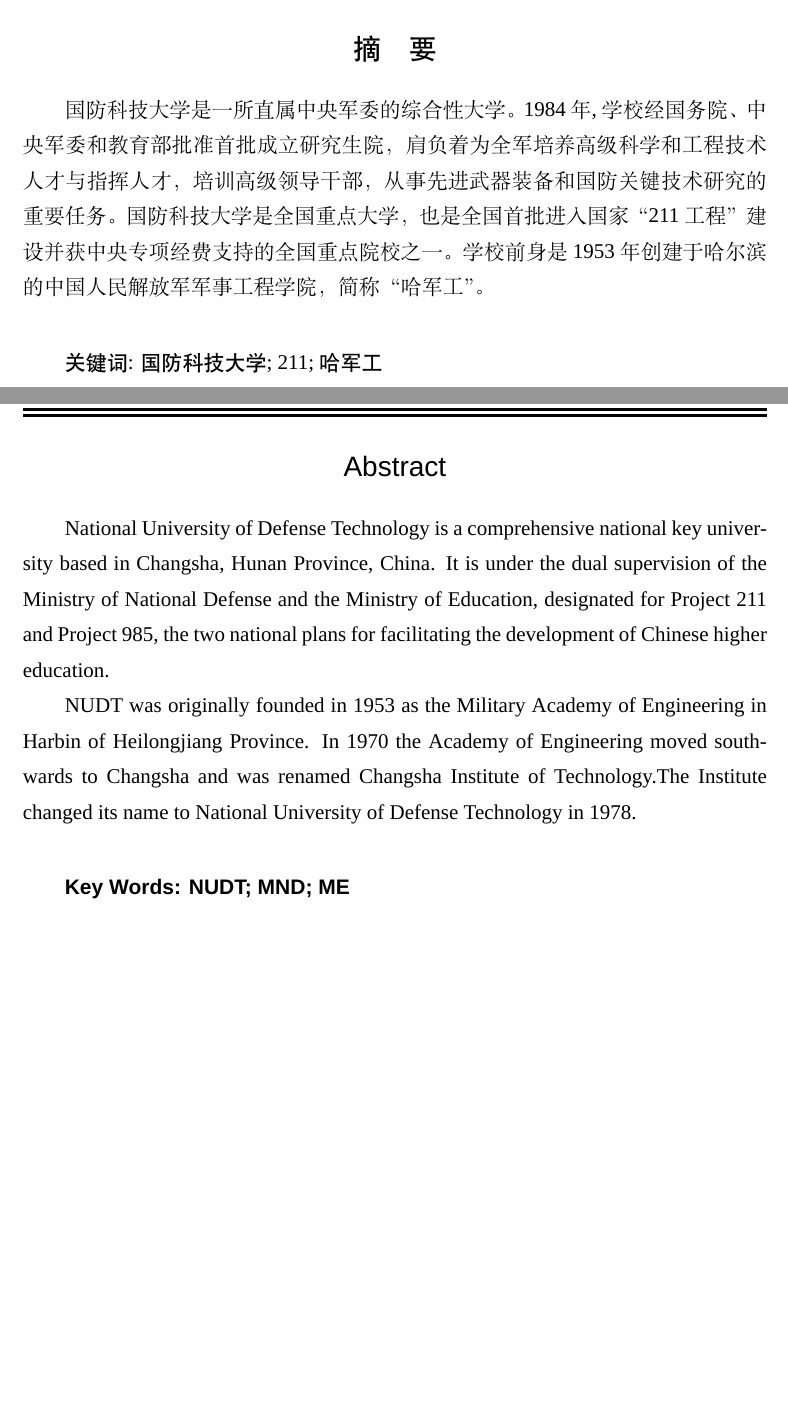
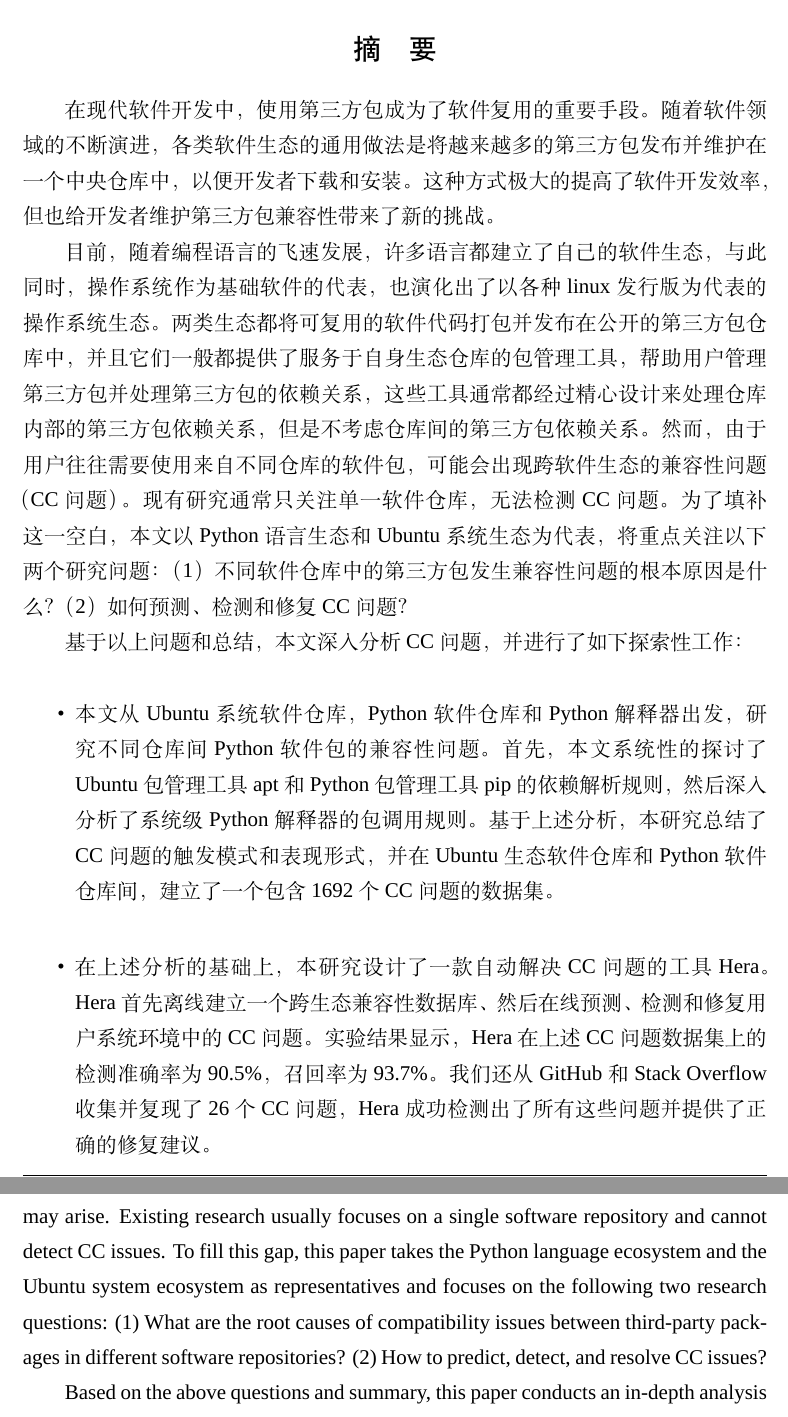
Before and after one commit to cse0001/thesis-master, a LaTeX thesis (thesis.tex, which reads data/abstract.tex): two parts of pages 7 and 8 of 32 before the commit and two parts of pages 7 and 9 of 34 after it, joined at a grey line, cut so that both start at the same text. Compiled offline with XeLaTeX; a missing font is replaced by an installed copy or a similar font.

Commit message:
0930 abstract

```diff
--- a/data/abstract.tex
+++ b/data/abstract.tex
@@ -1,13 +1,17 @@
 \begin{cabstract}
-国防科技大学是一所直属中央军委的综合性大学。1984年,学校经国务院、中央军委和教育部批准首批成立研究生院，%
-肩负着为全军培养高级科学和工程技术人才与指挥人才，培训高级领导干部，从事先进武器装备和国防关键技术研究的重要任务。%
-国防科技大学是全国重点大学，也是全国首批进入国家“211工程” 建设并获中央专项经费支持的全国重点院校之一。%
-学校前身是1953年创建于哈尔滨的中国人民解放军军事工程学院，简称“哈军工”。
+在现代软件开发中，使用第三方包成为了软件复用的重要手段。随着软件领域的不断演进，各类软件生态的通用做法是将越来越多的第三方包发布并维护在一个中央仓库中，以便开发者下载和安装。这种方式极大的提高了软件开发效率，但也给开发者维护第三方包兼容性带来了新的挑战。
+
+目前，随着编程语言的飞速发展，许多语言都建立了自己的软件生态，与此同时，操作系统作为基础软件的代表，也演化出了以各种linux发行版为代表的操作系统生态。
+两类生态都将可复用的软件代码打包并发布在公开的第三方包仓库中，并且它们一般都提供了服务于自身生态仓库的包管理工具，帮助用户管理第三方包并处理第三方包的依赖关系，
+这些工具通常都经过精心设计来处理仓库内部的第三方包依赖关系，但是不考虑仓库间的第三方包依赖关系。
+然而，由于用户往往需要使用来自不同仓库的软件包，可能会出现跨软件生态的兼容性问题（CC问题）。现有研究通常只关注单一软件仓库，无法检测CC问题。为了填补这一空白，本文以Python语言生态和Ubuntu系统生态为代表，将重点关注以下两个研究问题：（1）不同软件仓库中的第三方包发生兼容性问题的根本原因是什么？（2）如何预测、检测和修复CC问题？
+
+基于以上问题和总结，本文深入分析CC问题，并进行了如下探索性工作：
+\begin{itemize}
+	\item 本文从Ubuntu系统软件仓库，Python软件仓库和Python解释器出发，研究不同仓库间Python软件包的兼容性问题。首先，本文系统性的探讨了Ubuntu包管理工具apt和Python包管理工具pip的依赖解析规则，然后深入分析了系统级Python解释器的包调用规则。基于上述分析，本研究总结了CC问题的触发模式和表现形式，并在Ubuntu生态软件仓库和Python软件仓库间，建立了一个包含1692个CC问题的数据集。
+	\item 在上述分析的基础上，本研究设计了一款自动解决 CC 问题的工具 Hera。Hera 首先离线建立一个跨生态兼容性数据库、然后在线预测、检测和修复用户系统环境中的 CC 问题。实验结果显示，Hera在上述CC问题数据集上的检测准确率为 90.5\%，召回率为 93.7\%。我们还从GitHub和Stack Overflow收集并复现了26 个CC问题，Hera成功检测出了所有这些问题并提供了正确的修复建议。
+\end{itemize}
 \end{cabstract}
-\ckeywords{国防科技大学; 211; 哈军工}
+\ckeywords{Ubuntu生态; Python生态; 兼容性问题}
 
 \begin{eabstract}
-National University of Defense Technology is a comprehensive national key university based in Changsha, %
-Hunan Province, China. It is under the dual supervision of the Ministry of National Defense %
-and the Ministry of Education, designated for Project 211 and Project 985, %
-the two national plans for facilitating the development of Chinese higher education. %
@@ -14,4 +21 @@
 
-NUDT was originally founded in 1953 as the Military Academy of Engineering in Harbin of Heilongjiang Province. %
-In 1970 the Academy of Engineering moved southwards to Changsha and was renamed Changsha Institute of Technology.%
- The Institute changed its name to National University of Defense Technology in 1978.
@@ -17,0 +25,7 @@
+However, since users often need to use packages from different repositories, cross-ecosystem compatibility issues (CC issues) may arise.
+Existing research usually focuses on a single software repository and cannot detect CC issues.
+To fill this gap, this paper takes the Python language ecosystem and the Ubuntu system ecosystem as representatives and focuses on the following two research questions: (1) What are the root causes of compatibility issues between third-party packages in different software repositories? (2) How to predict, detect, and resolve CC issues?
+
+Based on the above questions and summary, this paper conducts an in-depth analysis of CC issues and undertakes the following exploratory work:
+\begin{itemize}
+	\item This paper investigates compatibility issues between Python packages across different repositories, starting from the Ubuntu system software repository, Python software repository, and Python interpreter.
@@ -18,3 +40,3 @@
 
 \end{eabstract}
-\ekeywords{NUDT; MND; ME}
+\ekeywords{Ubuntu Ecosystem; Python Ecosystem; Compatibility Issues}
--- a/thesis.tex
+++ b/thesis.tex
@@ -50,7 +50,7 @@
 \endate{\entoday}
 \subject{软件工程}
 \ensubject{Software Engineering}
-\researchfield{智能化软件工程}
+\researchfield{智能软件工程}
 \supervisor{刘晓东\quad{}副研究员}
 \cosupervisor{李姗姗\quad{}教授}  % 协助指导教师，没有就空着
 \ensupervisor{Assoc. Prof. Xiaodong Liu}
```
Also changed, not shown: data/chap01.tex (+1 -1 lines), data/abstract.tex (14 more changed lines), 5 other files.
